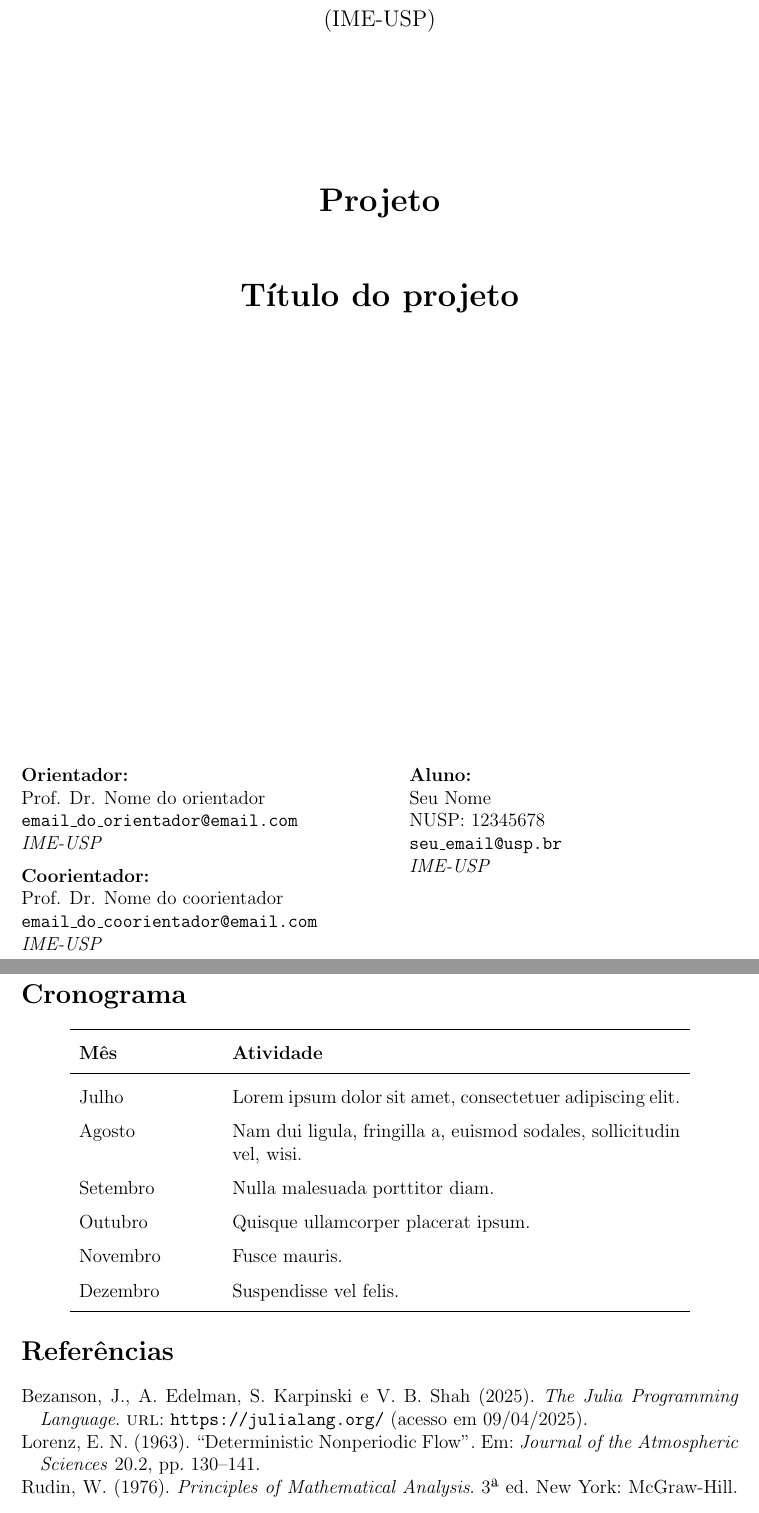
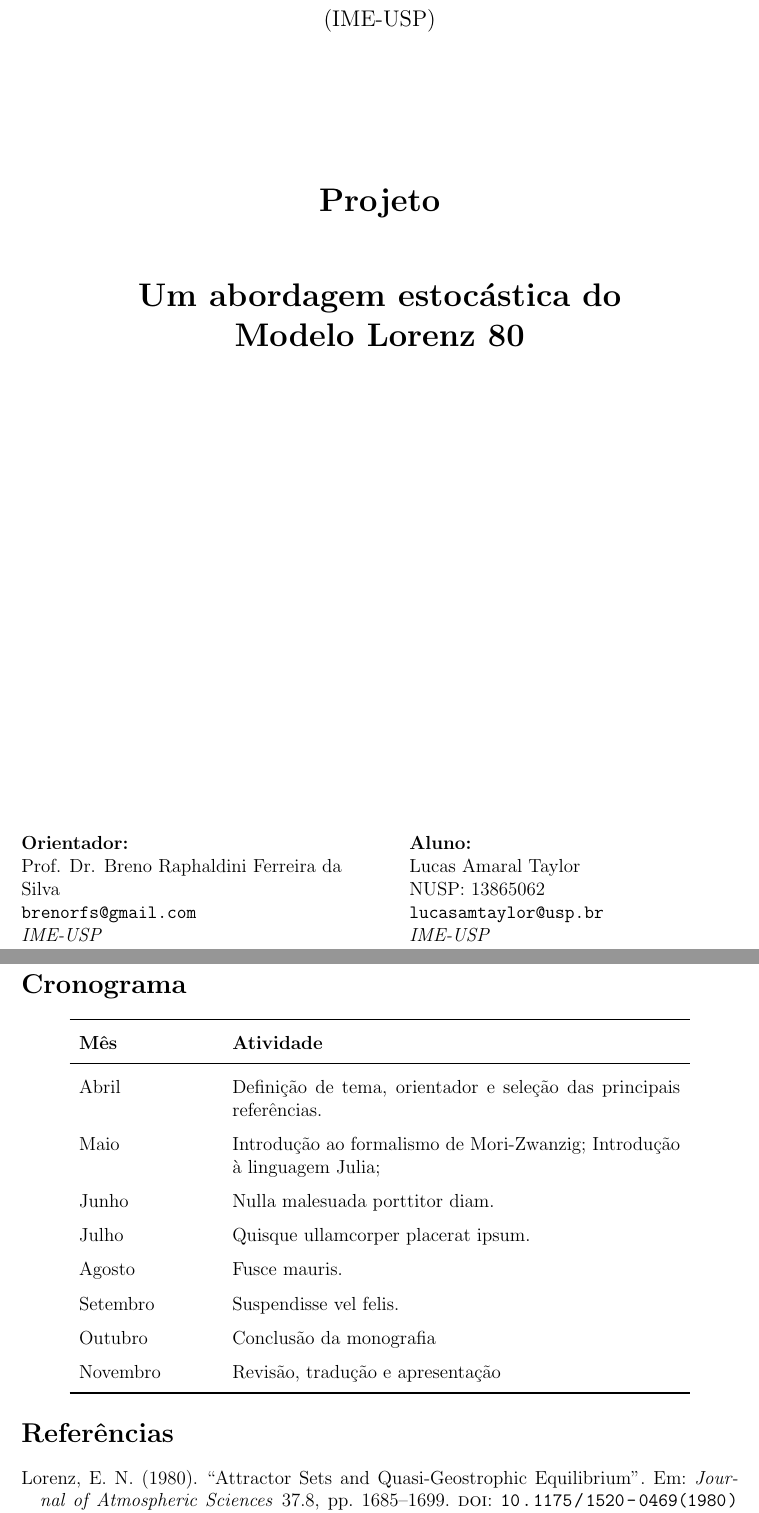
Before and after one commit to lucasamtaylor01/Lorenz80_SDE, a LaTeX document (02_DOCUMENTOS/01_PROJETO/latex/main.tex, which reads 02_DOCUMENTOS/01_PROJETO/01_LATEX/referencias.bib): two parts of pages 1 and 3 of 3, joined at a grey line, cut so that both start at the same text. Compiled offline with pdfLaTeX.

Commit message:
Updates from Overleaf

```diff
--- a/02_DOCUMENTOS/01_PROJETO/01_LATEX/referencias.bib
+++ /dev/null
@@ -1,7 +0,0 @@
-@book{rudin1976,
-    author    = {Rudin, Walter},
-    title     = {Principles of Mathematical Analysis},
-    year      = {1976},
-    publisher = {McGraw-Hill},
-    address   = {New York},
-    edition   = {3},
@@ -13,6 +0,0 @@
-    title   = {Deterministic Nonperiodic Flow},
-    journal = {Journal of the Atmospheric Sciences},
-    year    = {1963},
-    volume  = {20},
-    number  = {2},
-    pages   = {130--141}
@@ -32,4 +0,0 @@
-  title = {The Julia Programming Language},
-  url = {https://julialang.org/},
-  urldate = {2025-04-09},
-}
--- a/02_DOCUMENTOS/01_PROJETO/01_LATEX/main.tex
+++ b/02_DOCUMENTOS/01_PROJETO/latex/main.tex
@@ -42,9 +36,11 @@
     giveninits=true,
     uniquename=init,
     sorting=nyt,
-    language=portuguese
+    language=portuguese,
+    natbib=true
 ]{biblatex}
 \addbibresource{referencias.bib}
+
 
 
 \begin{document}
@@ -59,29 +55,24 @@
 
     {\LARGE\bfseries Projeto\par}
     \vspace{1cm}
-    {\LARGE\bfseries Título do projeto\par}
+    {\LARGE\bfseries Um abordagem estocástica do\\ Modelo Lorenz 80\par}
 
     \vfill
 
     \begin{minipage}[t]{0.45\textwidth}
         \raggedright
         \textbf{Orientador:} \par
-        Prof. Dr. Nome do orientador \par
-        \texttt{email\_do\_orientador@email.com} \par
+        Prof. Dr. Breno Raphaldini Ferreira da Silva  \par
+        \texttt{brenorfs@gmail.com} \par
         \textit{IME-USP} \par\medskip
-
-        \textbf{Coorientador:} \par
-        Prof. Dr. Nome do coorientador \par
-        \texttt{email\_do\_coorientador@email.com} \par
-        \textit{IME-USP}
     \end{minipage}
     \hfill
     \begin{minipage}[t]{0.45\textwidth}
         \raggedright
         \textbf{Aluno:} \par
-        Seu Nome \par
-        NUSP: 12345678 \par
-        \texttt{seu\_email@usp.br} \par
+        Lucas Amaral Taylor \par
+        NUSP: 13865062 \par
+        \texttt{lucasamtaylor@usp.br} \par
         \textit{IME-USP}
     \end{minipage}
     \vspace{2cm}
@@ -119,12 +114,14 @@
     \toprule
     \textbf{Mês} & \textbf{Atividade} \\
     \midrule
-    Julho & \lipsum[1][1] \\
-    Agosto & \lipsum[2][1] \\
-    Setembro & \lipsum[3][1] \\
-    Outubro & \lipsum[4][1] \\
-    Novembro & \lipsum[5][1] \\
-    Dezembro & \lipsum[6][1] \\
+    Abril   & Definição de tema, orientador e seleção das principais referências.  \\
+    Maio    & Introdução ao formalismo de Mori-Zwanzig; Introdução à linguagem Julia; \\
+    Junho   & \lipsum[3][1] \\
+    Julho   & \lipsum[4][1] \\
+    Agosto  & \lipsum[5][1] \\
+    Setembro& \lipsum[6][1] \\
+    Outubro & Conclusão da monografia \\
+    Novembro & Revisão, tradução e apresentação  \\
     \bottomrule
 \end{tabular}
 \end{center}
```
Also changed, not shown: 02_DOCUMENTOS/01_PROJETO/latex/referencias.bib (added, +31 -0 lines), 02_DOCUMENTOS/01_PROJETO/template_projeto.pdf (deleted), 02_DOCUMENTOS/01_PROJETO/01_LATEX/referencias.bib (18 more changed lines), 02_DOCUMENTOS/01_PROJETO/latex/main.tex (18 more changed lines).
